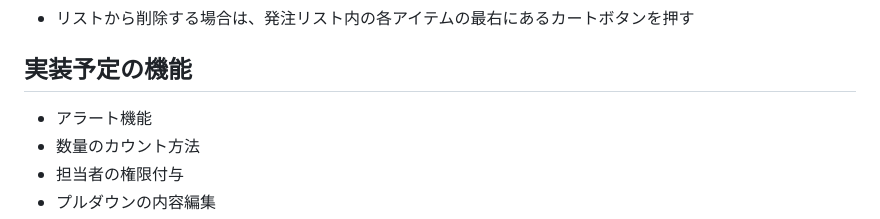
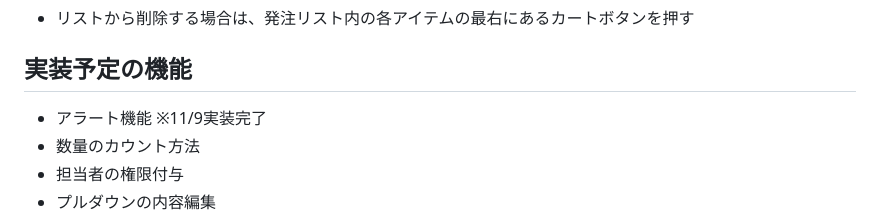
Before and after one commit to okurina/iwell, a Markdown page: README.md, the part around the change. Drawn GitHub-style.

```diff
--- a/README.md
+++ b/README.md
@@ -38,7 +38,7 @@ https://docs.google.com/spreadsheets/d/1r0e60KVyboVjorjwwugr1Gl-G9ccoa2YRlznt01y
 [![Image from Gyazo](https://i.gyazo.com/c67ae12fa5d5a9b72b59c661740560a0.gif)](https://gyazo.com/c67ae12fa5d5a9b72b59c661740560a0)
 * リストから削除する場合は、発注リスト内の各アイテムの最右にあるカートボタンを押す
 ## 実装予定の機能
-* アラート機能
+* アラート機能  ※11/9実装完了
 * 数量のカウント方法
 * 担当者の権限付与
 * プルダウンの内容編集
```
